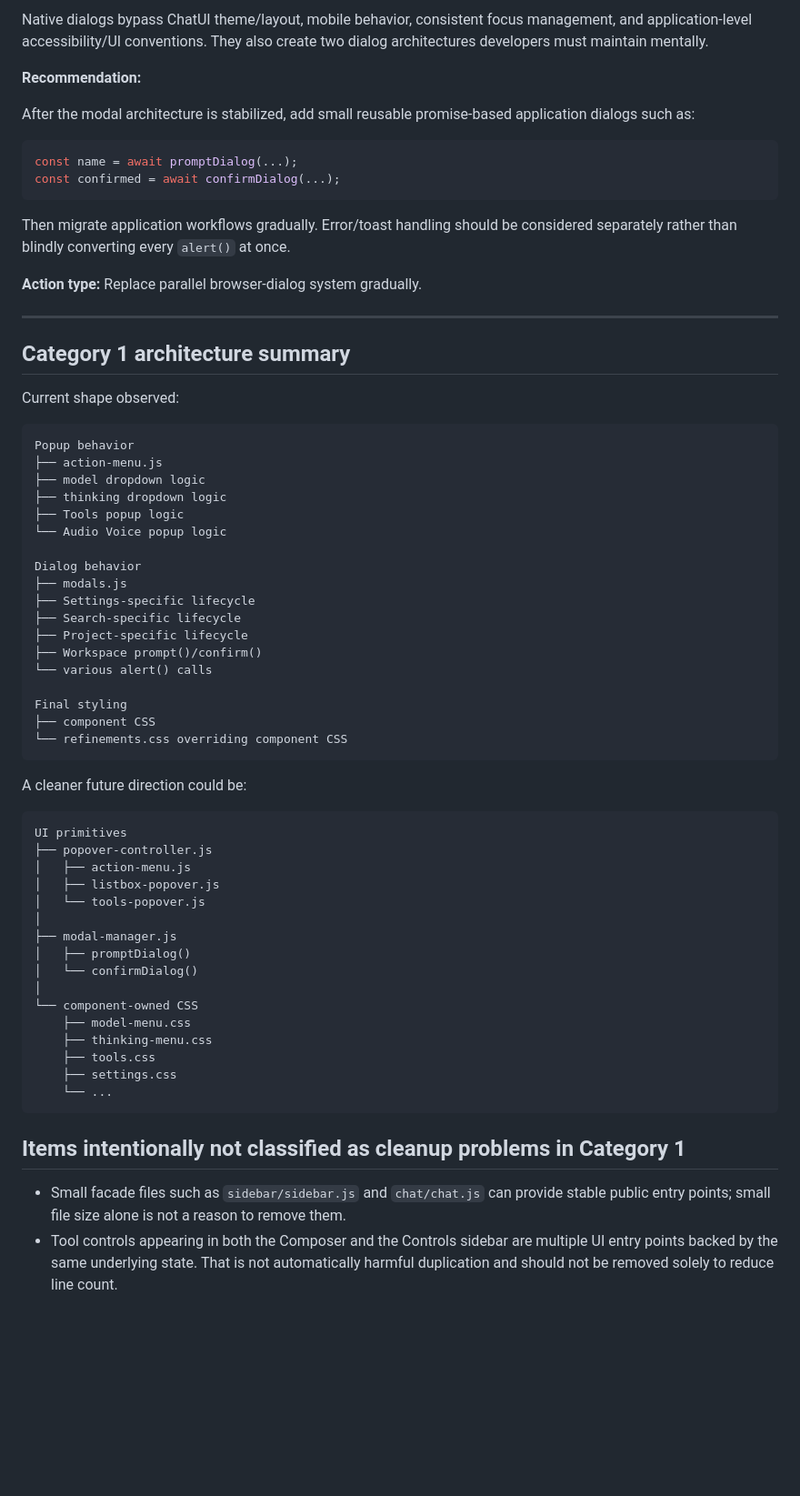
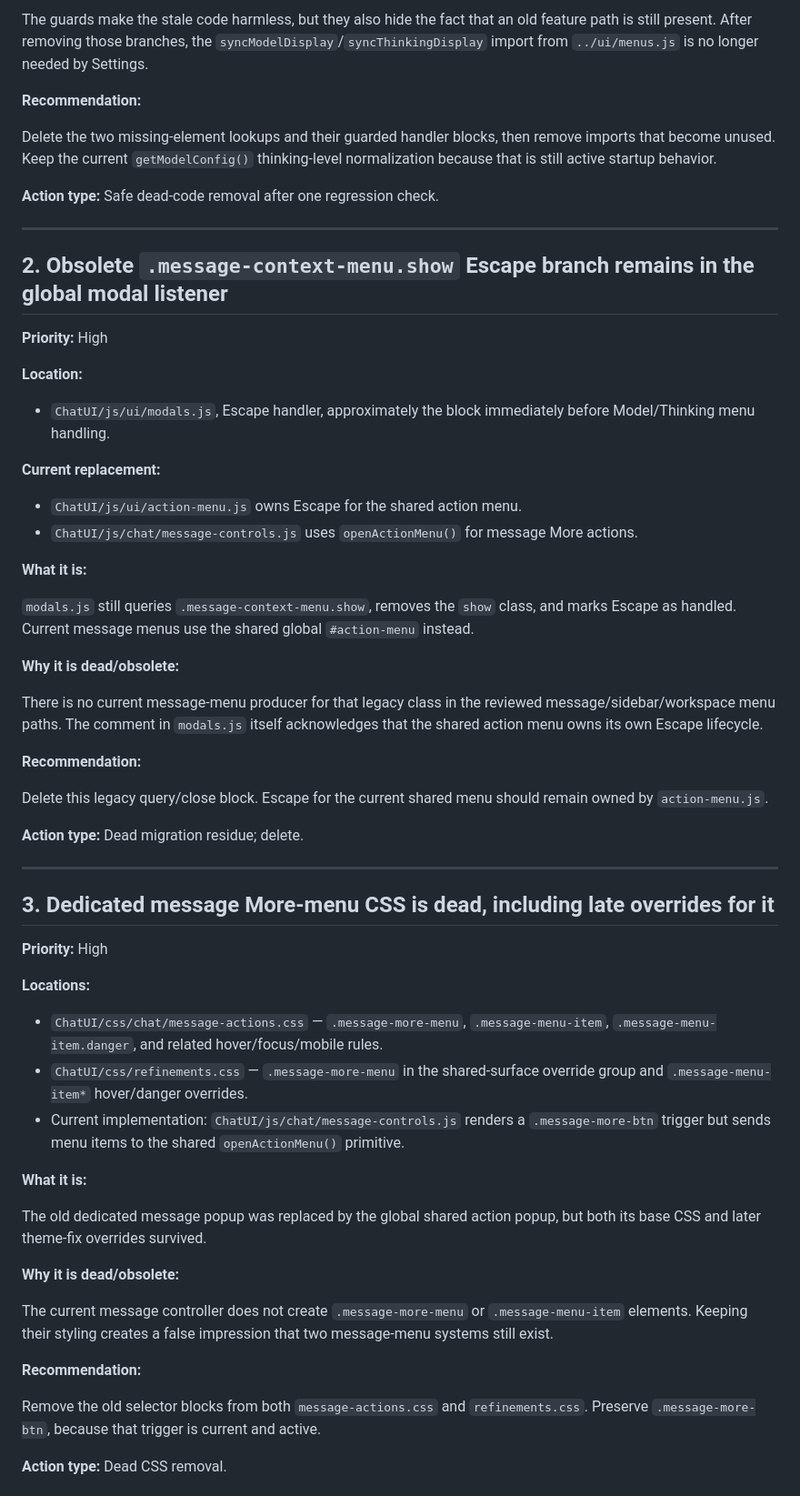
Before and after one commit to Mahdi1910/TodoList-ui-ChatUI, a Markdown page: ChatUI/CHATUI_CLEANUP_AUDIT.md, the part around one of its changes. Shown at 91% size. Rendered like a GitHub page; blank space fills up the shorter version.

Commit message:
Append ChatUI cleanup audit category 2

````diff
--- a/ChatUI/CHATUI_CLEANUP_AUDIT.md
+++ b/ChatUI/CHATUI_CLEANUP_AUDIT.md
@@ -235,68 +178,61 @@ Some application interactions use ChatUI dialogs, while Workspace CRUD and other
 
-Native dialogs bypass ChatUI theme/layout, mobile behavior, consistent focus management, and application-level accessibility/UI conventions. They also create two dialog architectures developers must maintain mentally.
+The guards make the stale code harmless, but they also hide the fact that an old feature path is still present. After removing those branches, the `syncModelDisplay`/`syncThinkingDisplay` import from `../ui/menus.js` is no longer needed by Settings.
 
 **Recommendation:**
 
-After the modal architecture is stabilized, add small reusable promise-based application dialogs such as:
+Delete the two missing-element lookups and their guarded handler blocks, then remove imports that become unused. Keep the current `getModelConfig()` thinking-level normalization because that is still active startup behavior.
 
-```js
-const name = await promptDialog(...);
-const confirmed = await confirmDialog(...);
-```
-
-Then migrate application workflows gradually. Error/toast handling should be considered separately rather than blindly converting every `alert()` at once.
-
-**Action type:** Replace parallel browser-dialog system gradually.
+**Action type:** Safe dead-code removal after one regression check.
 
 ---
 
-## Category 1 architecture summary
+## 2. Obsolete `.message-context-menu.show` Escape branch remains in the global modal listener
 
-Current shape observed:
+**Priority:** High
 
-```text
-Popup behavior
-├── action-menu.js
-├── model dropdown logic
-├── thinking dropdown logic
-├── Tools popup logic
-└── Audio Voice popup logic
+**Location:**
+- `ChatUI/js/ui/modals.js`, Escape handler, approximately the block immediately before Model/Thinking menu handling.
 
-Dialog behavior
-├── modals.js
-├── Settings-specific lifecycle
-├── Search-specific lifecycle
-├── Project-specific lifecycle
-├── Workspace prompt()/confirm()
-└── various alert() calls
+**Current replacement:**
+- `ChatUI/js/ui/action-menu.js` owns Escape for the shared action menu.
+- `ChatUI/js/chat/message-controls.js` uses `openActionMenu()` for message More actions.
 
-Final styling
-├── component CSS
-└── refinements.css overriding component CSS
-```
+**What it is:**
 
-A cleaner future direction could be:
+`modals.js` still queries `.message-context-menu.show`, removes the `show` class, and marks Escape as handled. Current message menus use the shared global `#action-menu` instead.
 
-```text
-UI primitives
-├── popover-controller.js
-│   ├── action-menu.js
-│   ├── listbox-popover.js
-│   └── tools-popover.js
-│
-├── modal-manager.js
-│   ├── promptDialog()
-│   └── confirmDialog()
-│
-└── component-owned CSS
-    ├── model-menu.css
-    ├── thinking-menu.css
-    ├── tools.css
-    ├── settings.css
-    └── ...
-```
+**Why it is dead/obsolete:**
 
-## Items intentionally not classified as cleanup problems in Category 1
+There is no current message-menu producer for that legacy class in the reviewed message/sidebar/workspace menu paths. The comment in `modals.js` itself acknowledges that the shared action menu owns its own Escape lifecycle.
 
-- Small facade files such as `sidebar/sidebar.js` and `chat/chat.js` can provide stable public entry points; small file size alone is not a reason to remove them.
-- Tool controls appearing in both the Composer and the Controls sidebar are multiple UI entry points backed by the same underlying state. That is not automatically harmful duplication and should not be removed solely to reduce line count.
+**Recommendation:**
+
+Delete this legacy query/close block. Escape for the current shared menu should remain owned by `action-menu.js`.
+
+**Action type:** Dead migration residue; delete.
+
+---
+
+## 3. Dedicated message More-menu CSS is dead, including late overrides for it
+
+**Priority:** High
+
+**Locations:**
+- `ChatUI/css/chat/message-actions.css` — `.message-more-menu`, `.message-menu-item`, `.message-menu-item.danger`, and related hover/focus/mobile rules.
+- `ChatUI/css/refinements.css` — `.message-more-menu` in the shared-surface override group and `.message-menu-item*` hover/danger overrides.
+- Current implementation: `ChatUI/js/chat/message-controls.js` renders a `.message-more-btn` trigger but sends menu items to the shared `openActionMenu()` primitive.
+
+**What it is:**
+
+The old dedicated message popup was replaced by the global shared action popup, but both its base CSS and later theme-fix overrides survived.
+
+**Why it is dead/obsolete:**
+
+The current message controller does not create `.message-more-menu` or `.message-menu-item` elements. Keeping their styling creates a false impression that two message-menu systems still exist.
+
+**Recommendation:**
+
+Remove the old selector blocks from both `message-actions.css` and `refinements.css`. Preserve `.message-more-btn`, because that trigger is current and active.
+
+**Action type:** Dead CSS removal.
+
````
Also changed, not shown: other parts of ChatUI/CHATUI_CLEANUP_AUDIT.md (+236 -132 lines).
